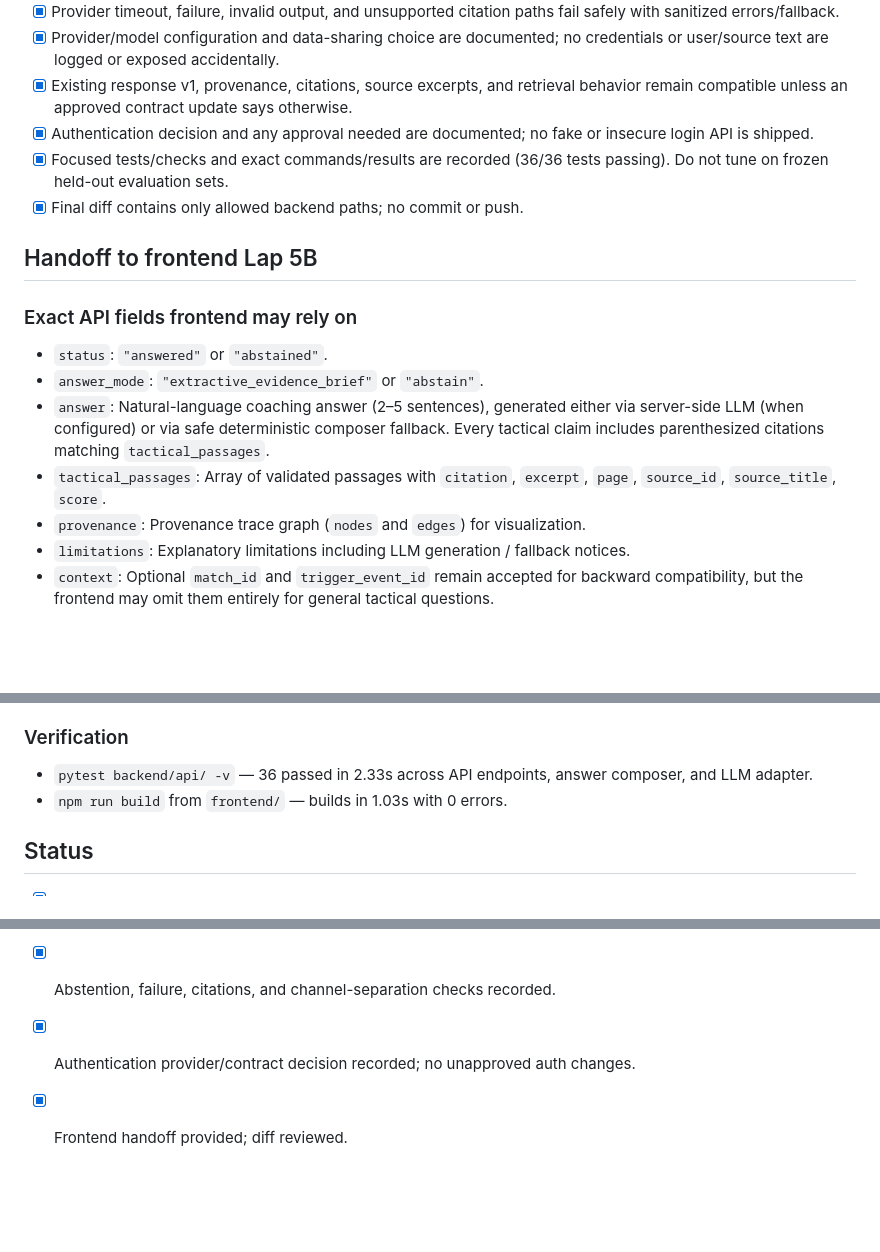
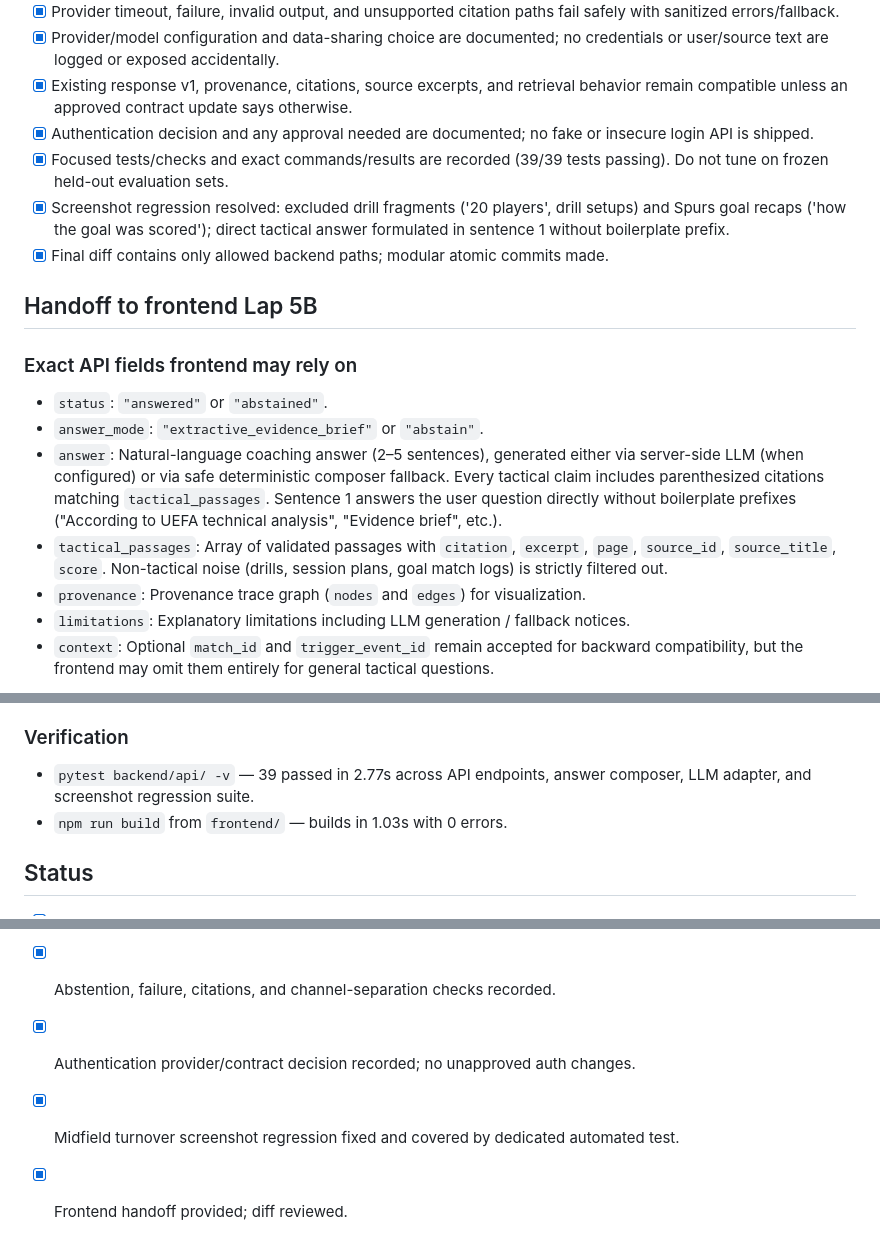
Before and after one commit to LohitAditya69/FootballGPT, a Markdown page: reports/backend_lap5_llm_answers_and_auth.md, 3 parts joined by grey strips. Rendered like a GitHub page; blank space fills up the shorter version.

Commit message:
docs(reports): update lap 5A status checklist and regression resolution notes

```diff
--- a/reports/backend_lap5_llm_answers_and_auth.md
+++ b/reports/backend_lap5_llm_answers_and_auth.md
@@ -84,16 +84,17 @@ The frontend request includes a sporty login page. A comprehensive inspection of
 - [x] Provider/model configuration and data-sharing choice are documented; no credentials or user/source text are logged or exposed accidentally.
 - [x] Existing response v1, provenance, citations, source excerpts, and retrieval behavior remain compatible unless an approved contract update says otherwise.
 - [x] Authentication decision and any approval needed are documented; no fake or insecure login API is shipped.
-- [x] Focused tests/checks and exact commands/results are recorded (36/36 tests passing). Do not tune on frozen held-out evaluation sets.
-- [x] Final diff contains only allowed backend paths; no commit or push.
+- [x] Focused tests/checks and exact commands/results are recorded (39/39 tests passing). Do not tune on frozen held-out evaluation sets.
+- [x] Screenshot regression resolved: excluded drill fragments ('20 players', drill setups) and Spurs goal recaps ('how the goal was scored'); direct tactical answer formulated in sentence 1 without boilerplate prefix.
+- [x] Final diff contains only allowed backend paths; modular atomic commits made.
 
 ## Handoff to frontend Lap 5B
 
 ### Exact API fields frontend may rely on
 - `status`: `"answered"` or `"abstained"`.
 - `answer_mode`: `"extractive_evidence_brief"` or `"abstain"`.
-- `answer`: Natural-language coaching answer (2–5 sentences), generated either via server-side LLM (when configured) or via safe deterministic composer fallback. Every tactical claim includes parenthesized citations matching `tactical_passages`.
-- `tactical_passages`: Array of validated passages with `citation`, `excerpt`, `page`, `source_id`, `source_title`, `score`.
+- `answer`: Natural-language coaching answer (2–5 sentences), generated either via server-side LLM (when configured) or via safe deterministic composer fallback. Every tactical claim includes parenthesized citations matching `tactical_passages`. Sentence 1 answers the user question directly without boilerplate prefixes ("According to UEFA technical analysis", "Evidence brief", etc.).
+- `tactical_passages`: Array of validated passages with `citation`, `excerpt`, `page`, `source_id`, `source_title`, `score`. Non-tactical noise (drills, session plans, goal match logs) is strictly filtered out.
 - `provenance`: Provenance trace graph (`nodes` and `edges`) for visualization.
 - `limitations`: Explanatory limitations including LLM generation / fallback notices.
 - `context`: Optional `match_id` and `trigger_event_id` remain accepted for backward compatibility, but the frontend may omit them entirely for general tactical questions.
@@ -109,7 +110,7 @@ The frontend request includes a sporty login page. A comprehensive inspection of
 If the configured LLM times out, errors, hits a rate limit, or produces output failing citation/length validation, the service automatically falls back to the deterministic answer composer, ensuring HTTP 200 uptime without degraded user experience.
 
 ### Verification
-- `pytest backend/api/ -v` — 36 passed in 2.33s across API endpoints, answer composer, and LLM adapter.
+- `pytest backend/api/ -v` — 39 passed in 2.77s across API endpoints, answer composer, LLM adapter, and screenshot regression suite.
 - `npm run build` from `frontend/` — builds in 1.03s with 0 errors.
 
 ## Status
@@ -118,4 +119,5 @@ If the configured LLM times out, errors, hits a rate limit, or produces output f
 - [x] Grounded LLM answer generation and validation implemented.
 - [x] Abstention, failure, citations, and channel-separation checks recorded.
 - [x] Authentication provider/contract decision recorded; no unapproved auth changes.
+- [x] Midfield turnover screenshot regression fixed and covered by dedicated automated test.
 - [x] Frontend handoff provided; diff reviewed.
```
